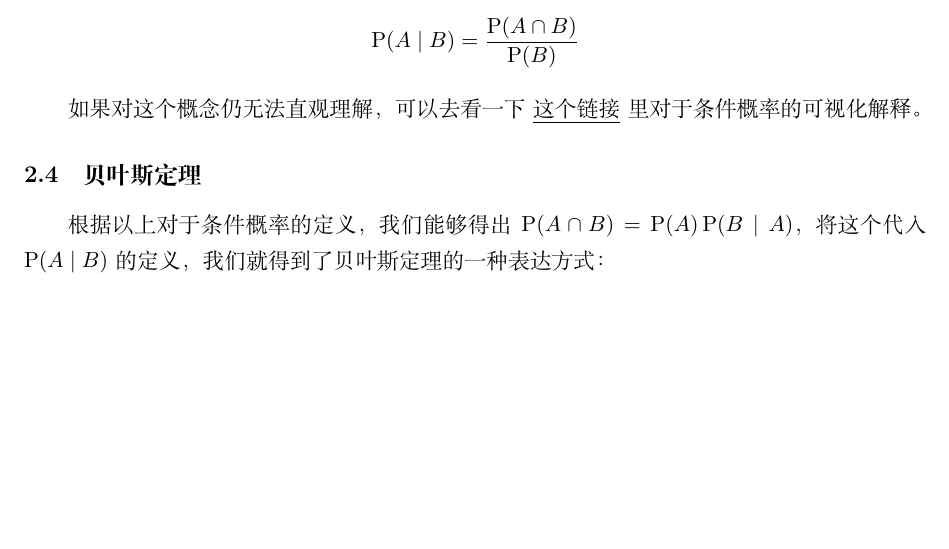
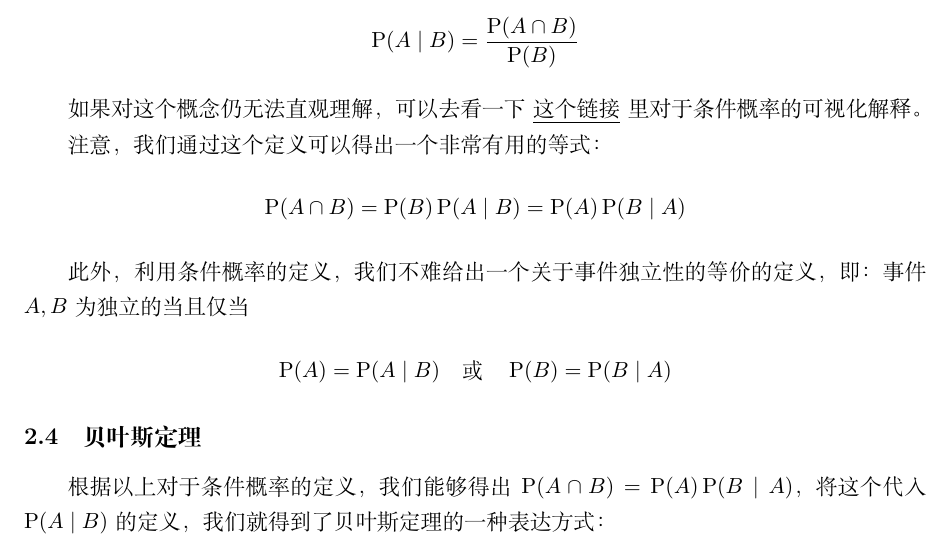
Before and after one commit to techx-aiml/2021-prereq, a LaTeX document (stats/main.tex): part of page 4 of 5, cut so that both start at the same text, the shorter picture padded with empty space. Compiled offline with XeLaTeX.

```diff
--- a/stats/main.tex
+++ b/stats/main.tex
@@ -89,6 +89,12 @@
 
   如果对这个概念仍无法直观理解，可以去看一下 \href{https://ocw.mit.edu/resources/res-6-012-introduction-to-probability-spring-2018/part-i-the-fundamentals/MITRES_6_012S18_L02.pdf}{\underline{这个链接}} 里对于条件概率的可视化解释。
 
+  注意，我们通过这个定义可以得出一个非常有用的等式：
+  $$ \prob(A \cap B) = \prob(B) \prob(A \mid B) = \prob(A) \prob(B \mid A) $$
+
+  此外，利用条件概率的定义，我们不难给出一个关于事件独立性的等价的定义，即：事件 $A, B$ 为独立的当且仅当
+  $$ \prob(A) = \prob(A \mid B) \quad \textrm{或} \quad \prob(B) = \prob(B \mid A) $$
+
 \subsection{贝叶斯定理}
 
   根据以上对于条件概率的定义，我们能够得出 $\prob(A \cap B) = \prob(A) \prob(B \mid A)$，将这个代入 $\prob(A \mid B)$ 的定义，我们就得到了贝叶斯定理的一种表达方式：
```
Also changed, not shown: guide/预习指南.pdf (added).
